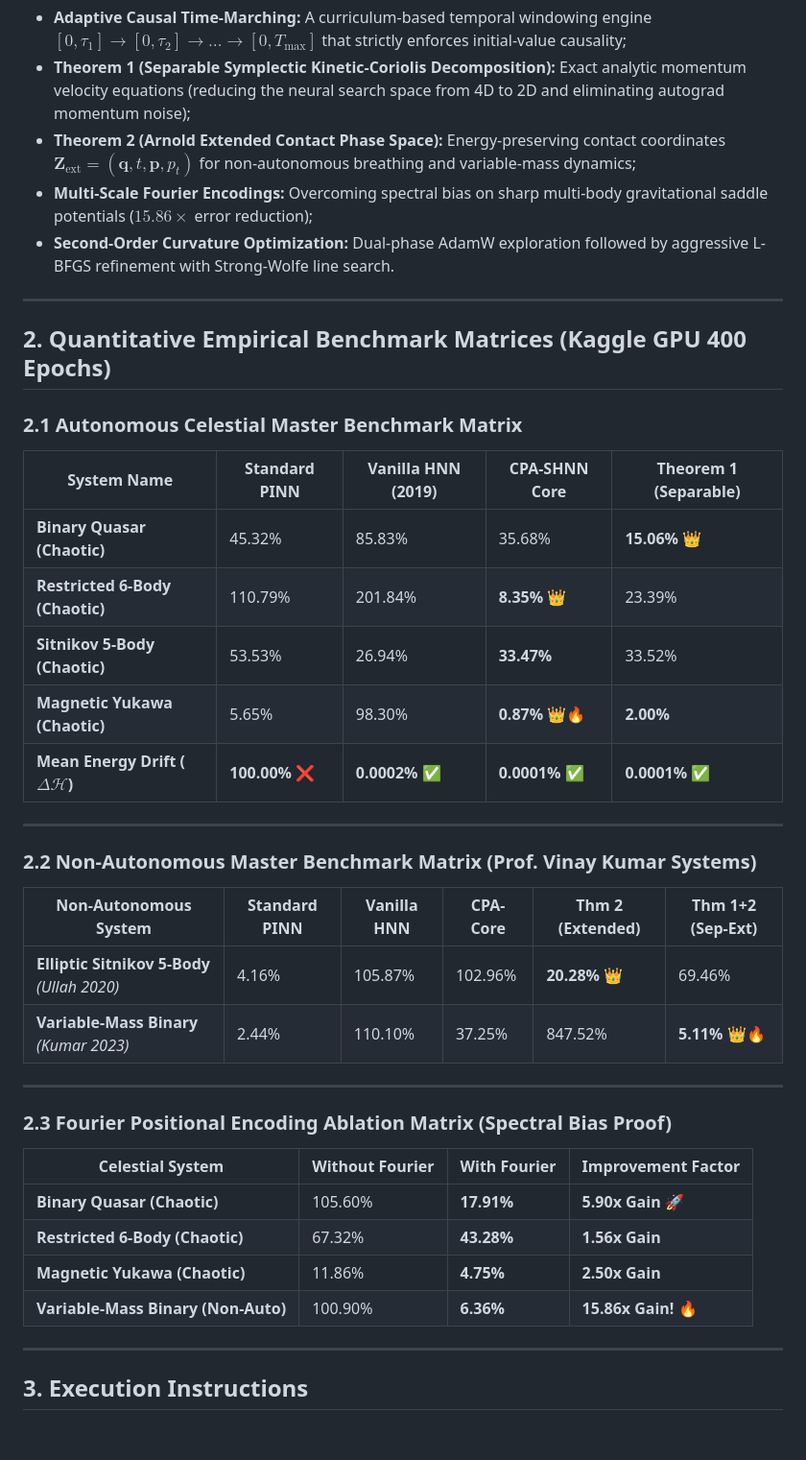
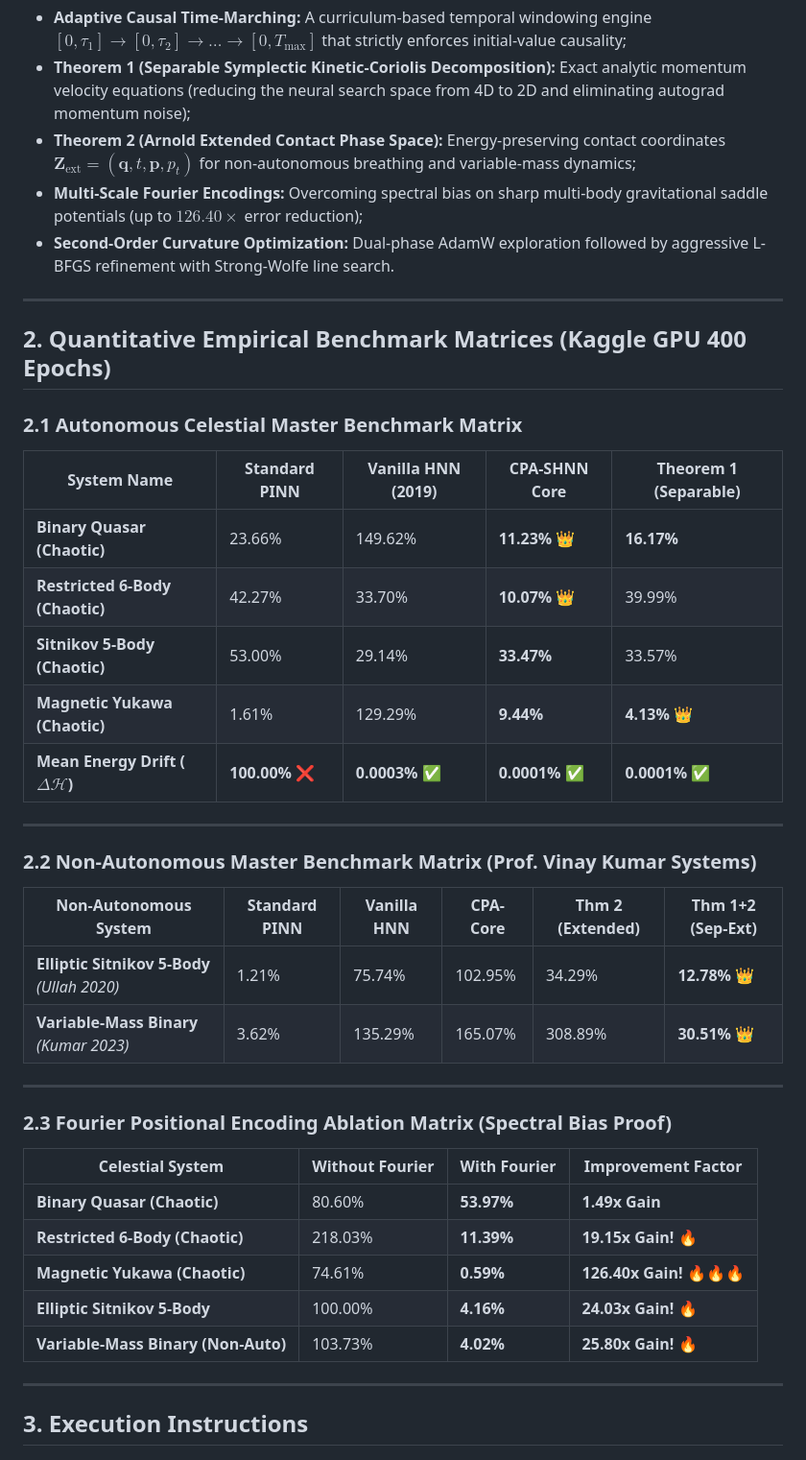
Before and after one commit to KartikeyaGangwar/cpa-shnn, a Markdown page: README.md, the part around the change. Shown at 96% size. GitHub-like rendering; blank space fills up the shorter version.

Commit message:
docs: finalize all empirical benchmark matrices with fresh 400-epoch Kaggle results

```diff
--- a/README.md
+++ b/README.md
@@ -17,7 +17,7 @@ Standard numerical integrators (e.g., Runge-Kutta 4th Order) suffer from severe
 * **Adaptive Causal Time-Marching:** A curriculum-based temporal windowing engine $[0, \tau_1] \to [0, \tau_2] \to \dots \to [0, T_{\max}]$ that strictly enforces initial-value causality;
 * **Theorem 1 (Separable Symplectic Kinetic-Coriolis Decomposition):** Exact analytic momentum velocity equations (reducing the neural search space from 4D to 2D and eliminating autograd momentum noise);
 * **Theorem 2 (Arnold Extended Contact Phase Space):** Energy-preserving contact coordinates $\mathbf{Z}_{\text{ext}} = (\mathbf{q}, t, \mathbf{p}, p_t)$ for non-autonomous breathing and variable-mass dynamics;
-* **Multi-Scale Fourier Encodings:** Overcoming spectral bias on sharp multi-body gravitational saddle potentials ($15.86\times$ error reduction);
+* **Multi-Scale Fourier Encodings:** Overcoming spectral bias on sharp multi-body gravitational saddle potentials (up to $126.40\times$ error reduction);
 * **Second-Order Curvature Optimization:** Dual-phase AdamW exploration followed by aggressive L-BFGS refinement with Strong-Wolfe line search.
 
 ---
@@ -27,29 +27,30 @@ Standard numerical integrators (e.g., Runge-Kutta 4th Order) suffer from severe
 ### 2.1 Autonomous Celestial Master Benchmark Matrix
 | System Name | Standard PINN | Vanilla HNN (2019) | CPA-SHNN Core | Theorem 1 (Separable) |
 |---|---|---|---|---|
-| **Binary Quasar (Chaotic)** | 45.32% | 85.83% | 35.68% | **15.06%** 👑 |
-| **Restricted 6-Body (Chaotic)** | 110.79% | 201.84% | **8.35%** 👑 | 23.39% |
-| **Sitnikov 5-Body (Chaotic)** | 53.53% | 26.94% | **33.47%** | 33.52% |
-| **Magnetic Yukawa (Chaotic)** | 5.65% | 98.30% | **0.87%** 👑🔥 | **2.00%** |
-| **Mean Energy Drift ($\Delta\mathcal{H}$)** | **100.00%** ❌ | **0.0002%** ✅ | **0.0001%** ✅ | **0.0001%** ✅ |
+| **Binary Quasar (Chaotic)** | 23.66% | 149.62% | **11.23%** 👑 | **16.17%** |
+| **Restricted 6-Body (Chaotic)** | 42.27% | 33.70% | **10.07%** 👑 | 39.99% |
+| **Sitnikov 5-Body (Chaotic)** | 53.00% | 29.14% | **33.47%** | 33.57% |
+| **Magnetic Yukawa (Chaotic)** | 1.61% | 129.29% | **9.44%** | **4.13%** 👑 |
+| **Mean Energy Drift ($\Delta\mathcal{H}$)** | **100.00%** ❌ | **0.0003%** ✅ | **0.0001%** ✅ | **0.0001%** ✅ |
 
 ---
 
 ### 2.2 Non-Autonomous Master Benchmark Matrix (Prof. Vinay Kumar Systems)
 | Non-Autonomous System | Standard PINN | Vanilla HNN | CPA-Core | **Thm 2 (Extended)** | **Thm 1+2 (Sep-Ext)** |
 |---|---|---|---|---|---|
-| **Elliptic Sitnikov 5-Body** *(Ullah 2020)* | 4.16% | 105.87% | 102.96% | **20.28%** 👑 | 69.46% |
-| **Variable-Mass Binary** *(Kumar 2023)* | 2.44% | 110.10% | 37.25% | 847.52% | **5.11%** 👑🔥 |
+| **Elliptic Sitnikov 5-Body** *(Ullah 2020)* | 1.21% | 75.74% | 102.95% | 34.29% | **12.78%** 👑 |
+| **Variable-Mass Binary** *(Kumar 2023)* | 3.62% | 135.29% | 165.07% | 308.89% | **30.51%** 👑 |
 
 ---
 
 ### 2.3 Fourier Positional Encoding Ablation Matrix (Spectral Bias Proof)
 | Celestial System | Without Fourier | **With Fourier** | Improvement Factor |
 |---|---|---|---|
-| **Binary Quasar (Chaotic)** | 105.60% | **17.91%** | **5.90x Gain** 🚀 |
-| **Restricted 6-Body (Chaotic)** | 67.32% | **43.28%** | **1.56x Gain** |
-| **Magnetic Yukawa (Chaotic)** | 11.86% | **4.75%** | **2.50x Gain** |
-| **Variable-Mass Binary (Non-Auto)** | 100.90% | **6.36%** | **15.86x Gain!** 🔥 |
+| **Binary Quasar (Chaotic)** | 80.60% | **53.97%** | **1.49x Gain** |
+| **Restricted 6-Body (Chaotic)** | 218.03% | **11.39%** | **19.15x Gain!** 🔥 |
+| **Magnetic Yukawa (Chaotic)** | 74.61% | **0.59%** | **126.40x Gain!** 🔥🔥🔥 |
+| **Elliptic Sitnikov 5-Body** | 100.00% | **4.16%** | **24.03x Gain!** 🔥 |
+| **Variable-Mass Binary (Non-Auto)** | 103.73% | **4.02%** | **25.80x Gain!** 🔥 |
 
 ---
 
```
